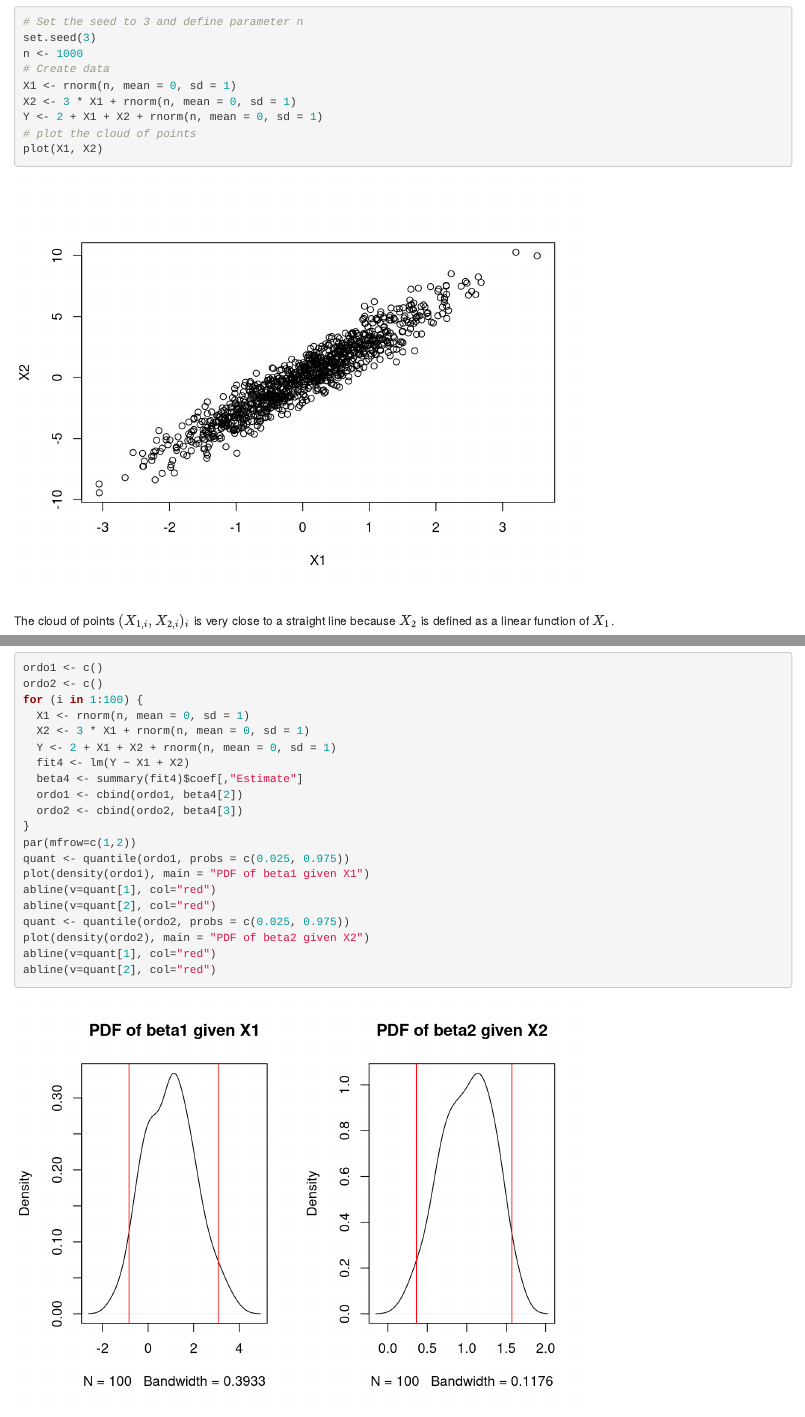
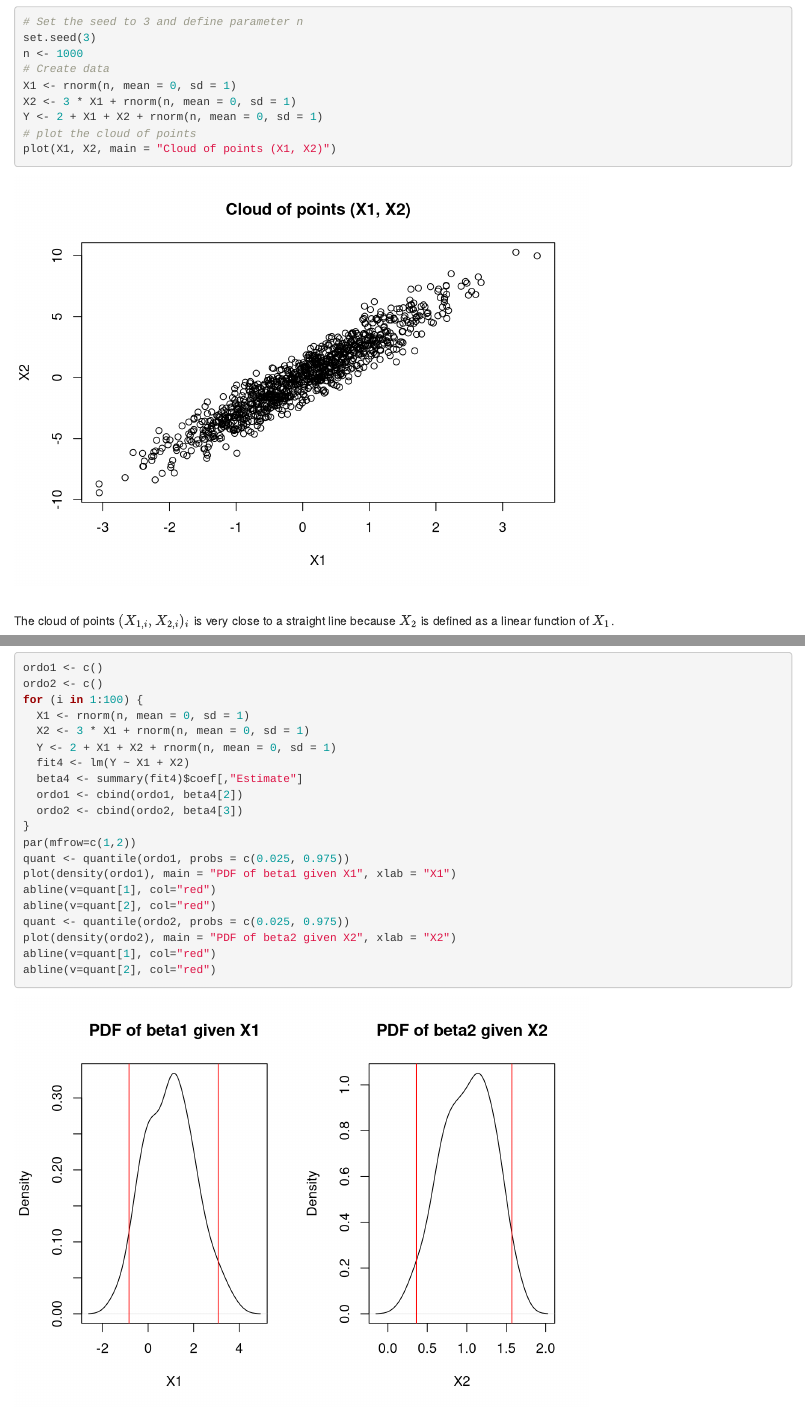
Before and after one commit to CarlinCyril/DataMining, an R Markdown document (Lab1rmd.Rmd): the page in a window 1100 px wide, from 2070 px down, and a second part further down, joined at a grey line. Rendered offline with R 4.5, knitr and Pandoc, with nearby package versions.

Commit message:
Ex2 : small modifs

````diff
--- a/Lab1rmd.Rmd
+++ b/Lab1rmd.Rmd
@@ -101,7 +101,7 @@ X1 <- rnorm(n, mean = 0, sd = 1)
 X2 <- 3 * X1 + rnorm(n, mean = 0, sd = 1)
 Y <- 2 + X1 + X2 + rnorm(n, mean = 0, sd = 1)
 # plot the cloud of points
-plot(X1, X2)
+plot(X1, X2, main = "Cloud of points (X1, X2)")
 ```
 \
 The cloud of points $(X_{1,i}, X_{2,i})_i$ is very close to a straight line because $X_2$ is defined as a linear  function of $X_1$.
@@ -169,11 +169,11 @@ for (i in 1:100) {
 }
 par(mfrow=c(1,2))
 quant <- quantile(ordo1, probs = c(0.025, 0.975))
-plot(density(ordo1), main = "PDF of beta1 given X1")
+plot(density(ordo1), main = "PDF of beta1 given X1", xlab = "X1")
 abline(v=quant[1], col="red")
 abline(v=quant[2], col="red")
 quant <- quantile(ordo2, probs = c(0.025, 0.975))
-plot(density(ordo2), main = "PDF of beta2 given X2")
+plot(density(ordo2), main = "PDF of beta2 given X2", xlab = "X2")
 abline(v=quant[1], col="red")
 abline(v=quant[2], col="red")
 ```
````
